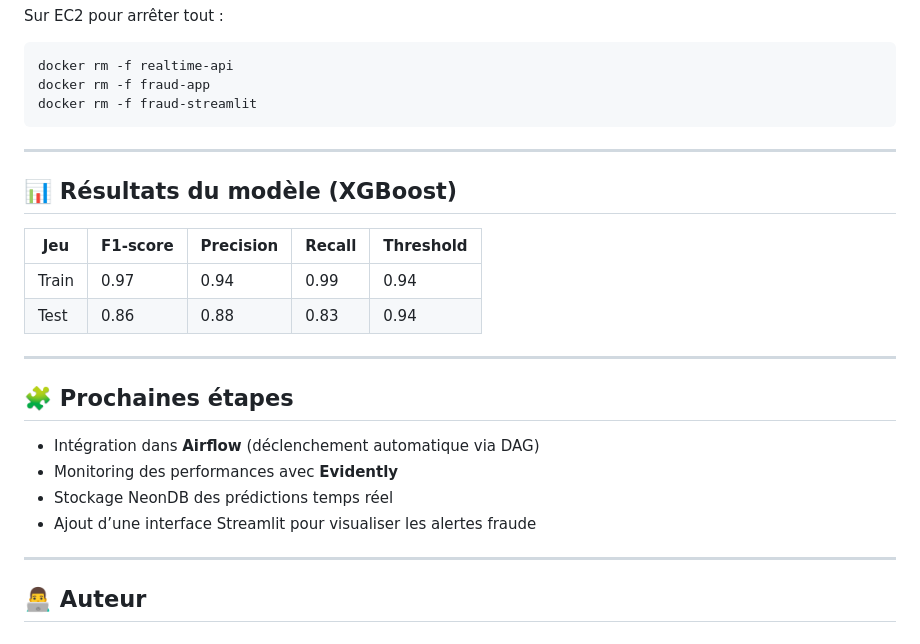
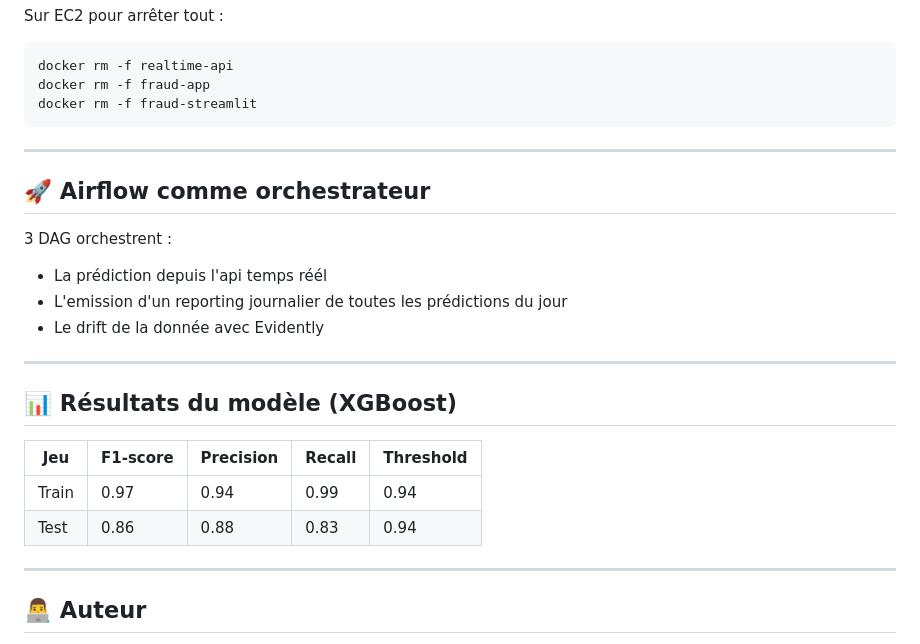
Before and after one commit to aurelienchalm/LDS_block_3_lead, a Markdown page: README.md, the part around the change. Drawn GitHub-style.

Commit message:
maj du readme.md

```diff
--- a/README.md
+++ b/README.md
@@ -259,6 +259,15 @@ docker rm -f fraud-streamlit
 
 ---
 
+## 🚀 Airflow comme orchestrateur
+
+3 DAG orchestrent :
+- La prédiction depuis l'api temps réél
+- L'emission d'un reporting journalier de toutes les prédictions du jour
+- Le drift de la donnée avec Evidently
+
+---
+
 ## 📊 Résultats du modèle (XGBoost)
 
 | Jeu | F1-score | Precision | Recall | Threshold |
@@ -268,14 +277,6 @@ docker rm -f fraud-streamlit
 
 ---
 
-## 🧩 Prochaines étapes
-- Intégration dans **Airflow** (déclenchement automatique via DAG)
-- Monitoring des performances avec **Evidently**
-- Stockage NeonDB des prédictions temps réel
-- Ajout d’une interface Streamlit pour visualiser les alertes fraude
-
----
-
 ## 👨‍💻 Auteur
 **Aurélien Chalm**
 Lead Data Science & Engineering — Certification Jedha
```
